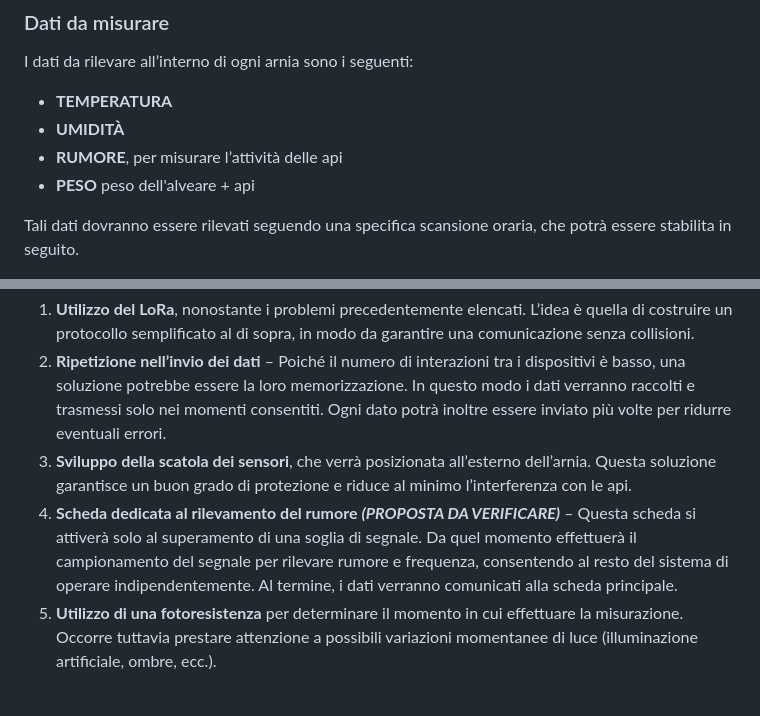
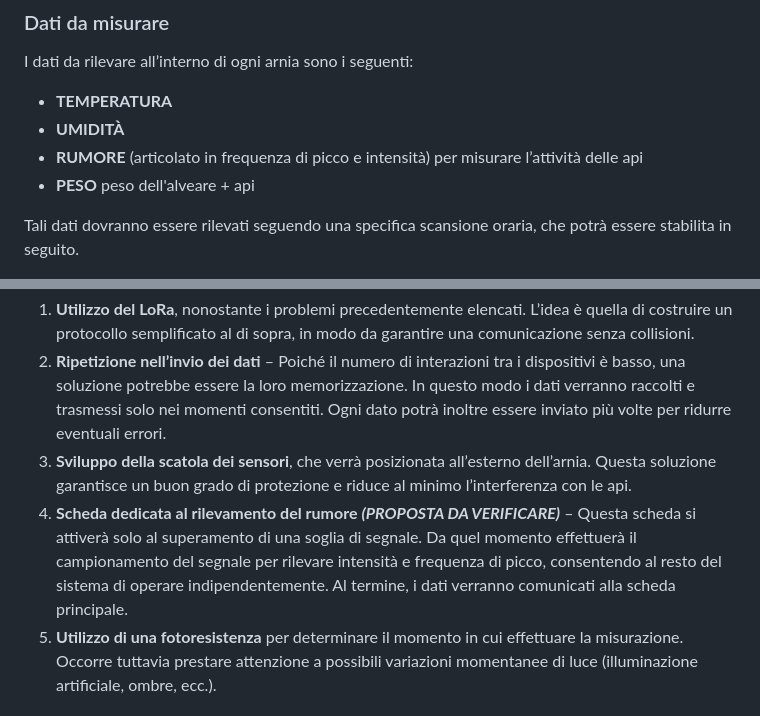
Before and after one commit to obbego/SmartBeeHive, a Markdown page: Relazioni/LoRa/analisi-requisiti.md, 2 parts joined by grey strips. Drawn GitHub-style.

```diff
--- a/Relazioni/LoRa/analisi-requisiti.md
+++ b/Relazioni/LoRa/analisi-requisiti.md
@@ -12,7 +12,7 @@ Tali dati potranno poi essere utilizzati per determinare quando raccogliere il m
 I dati da rilevare all’interno di ogni arnia sono i seguenti:
 - **TEMPERATURA**
 - **UMIDITÀ**
-- **RUMORE**, per misurare l’attività delle api
+- **RUMORE** (articolato in frequenza di picco e intensità) per misurare l’attività delle api
 - **PESO** peso dell'alveare + api
 
 Tali dati dovranno essere rilevati seguendo una specifica scansione oraria, che potrà essere stabilita in seguito.
@@ -96,7 +96,7 @@ Sono state avanzate alcune possibili soluzioni, tuttora da sviluppare:
 1. **Utilizzo del LoRa**, nonostante i problemi precedentemente elencati. L’idea è quella di costruire un protocollo semplificato al di sopra, in modo da garantire una comunicazione senza collisioni.
 2. **Ripetizione nell’invio dei dati** – Poiché il numero di interazioni tra i dispositivi è basso, una soluzione potrebbe essere la loro memorizzazione. In questo modo i dati verranno raccolti e trasmessi solo nei momenti consentiti. Ogni dato potrà inoltre essere inviato più volte per ridurre eventuali errori.
 3. **Sviluppo della scatola dei sensori**, che verrà posizionata all’esterno dell’arnia. Questa soluzione garantisce un buon grado di protezione e riduce al minimo l’interferenza con le api.
-4. **Scheda dedicata al rilevamento del rumore** ***(PROPOSTA DA VERIFICARE)*** – Questa scheda si attiverà solo al superamento di una soglia di segnale. Da quel momento effettuerà il campionamento del segnale per rilevare rumore e frequenza, consentendo al resto del sistema di operare indipendentemente. Al termine, i dati verranno comunicati alla scheda principale.
+4. **Scheda dedicata al rilevamento del rumore** ***(PROPOSTA DA VERIFICARE)*** – Questa scheda si attiverà solo al superamento di una soglia di segnale. Da quel momento effettuerà il campionamento del segnale per rilevare intensità e frequenza di picco, consentendo al resto del sistema di operare indipendentemente. Al termine, i dati verranno comunicati alla scheda principale.
 5. **Utilizzo di una fotoresistenza** per determinare il momento in cui effettuare la misurazione. Occorre tuttavia prestare attenzione a possibili variazioni momentanee di luce (illuminazione artificiale, ombre, ecc.).
 
 ## Requisiti attuali
```
Also changed, not shown: Relazioni/LoRa/analisi-tecnica.md (+6 -3 lines).
